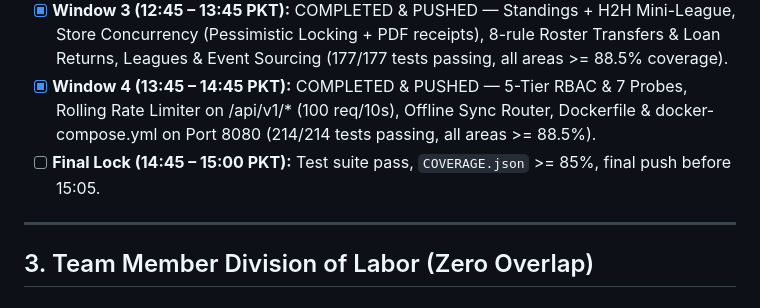
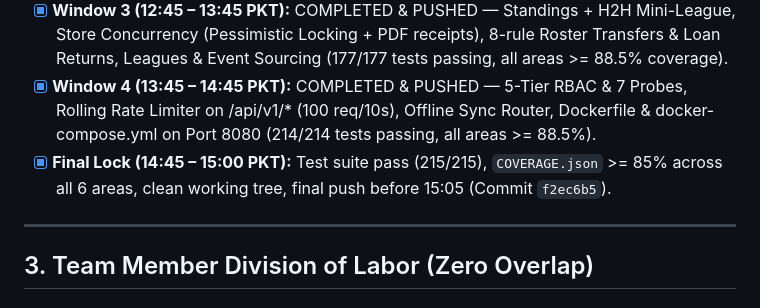
Before and after one commit to danyalaqeel1234/overnight, a Markdown page: SPRINT_HANDOVER.md, the part around the change. Rendered like a GitHub page.

Commit message:
docs: mark Final Lock complete in SPRINT_HANDOVER.md

```diff
--- a/SPRINT_HANDOVER.md
+++ b/SPRINT_HANDOVER.md
@@ -17,7 +17,7 @@
 - [x] **Window 2 (11:45 – 12:45 PKT):** COMPLETED & PUSHED (Commit `33f9a7c`) — FastAPI Core, Health, Reset, Crypto, Fixtures (RR/Swiss/Single/Double), Mystery Sports, 70/70 tests passing, Coverage 89.4%.
 - [x] **Window 3 (12:45 – 13:45 PKT):** COMPLETED & PUSHED — Standings + H2H Mini-League, Store Concurrency (Pessimistic Locking + PDF receipts), 8-rule Roster Transfers & Loan Returns, Leagues & Event Sourcing (177/177 tests passing, all areas >= 88.5% coverage).
 - [x] **Window 4 (13:45 – 14:45 PKT):** COMPLETED & PUSHED — 5-Tier RBAC & 7 Probes, Rolling Rate Limiter on /api/v1/* (100 req/10s), Offline Sync Router, Dockerfile & docker-compose.yml on Port 8080 (214/214 tests passing, all areas >= 88.5%).
-- [ ] **Final Lock (14:45 – 15:00 PKT):** Test suite pass, `COVERAGE.json` >= 85%, final push before 15:05.
+- [x] **Final Lock (14:45 – 15:00 PKT):** Test suite pass (215/215), `COVERAGE.json` >= 85% across all 6 areas, clean working tree, final push before 15:05 (Commit `f2ec6b5`).
 
 ---
 
```
